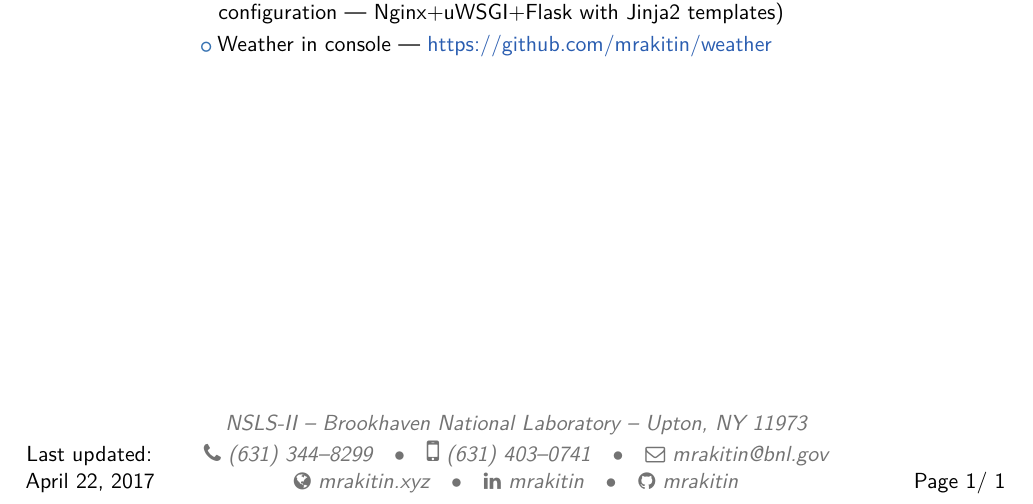
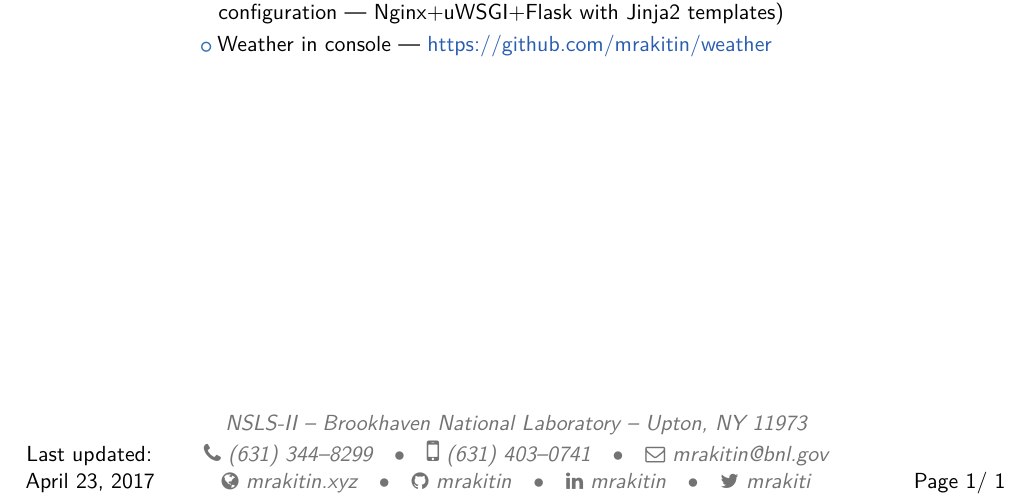
Before and after one commit to mrakitin/CV, a LaTeX CV (RakitinMS_skills.tex, which reads src/header.tex): part of the page, cut so that both start at the same text. The pictures show the PDF file RakitinMS_skills.pdf that the author committed with the source.

Commit message:
Twitter icon/link added to both CV and website.

```diff
--- a/src/header.tex
+++ b/src/header.tex
@@ -35,8 +35,9 @@
 \phone[mobile]{(631)~403--0741}
 \email{mrakitin@bnl.gov}
 \homepage{mrakitin.xyz}
+\social[github]{mrakitin}
 \social[linkedin]{mrakitin}
-\social[github]{mrakitin}
+\social[twitter]{mrakiti}
 
 \makeatletter
 % to show numerical labels in the bibliography:
```
Also changed, not shown: RakitinMS_CV.pdf, RakitinMS_awards.pdf, RakitinMS_confs.pdf, RakitinMS_edu.pdf, RakitinMS_jobs.pdf, RakitinMS_pubs.pdf, RakitinMS_refs.pdf, RakitinMS_skills.pdf.
